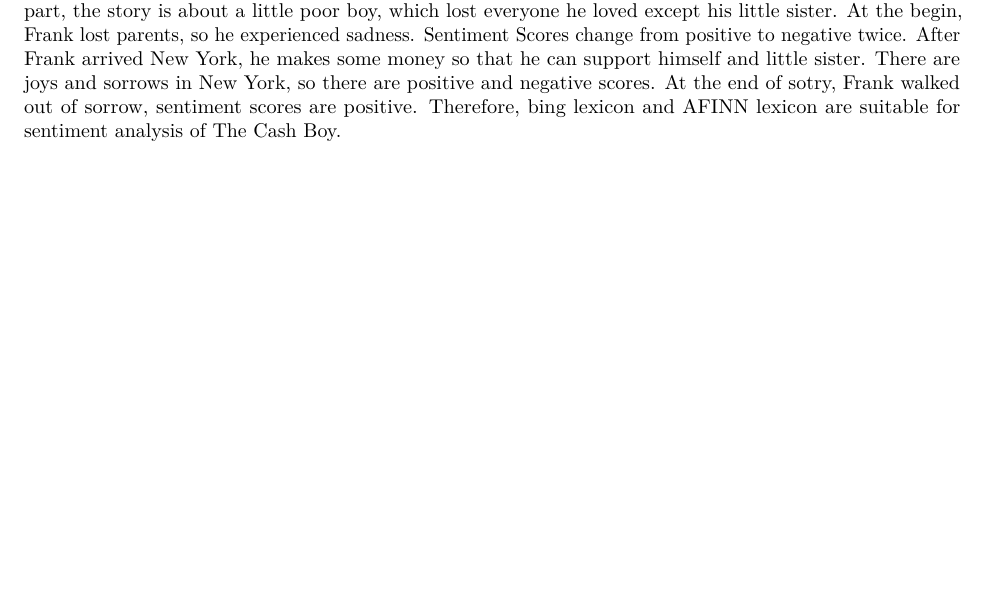
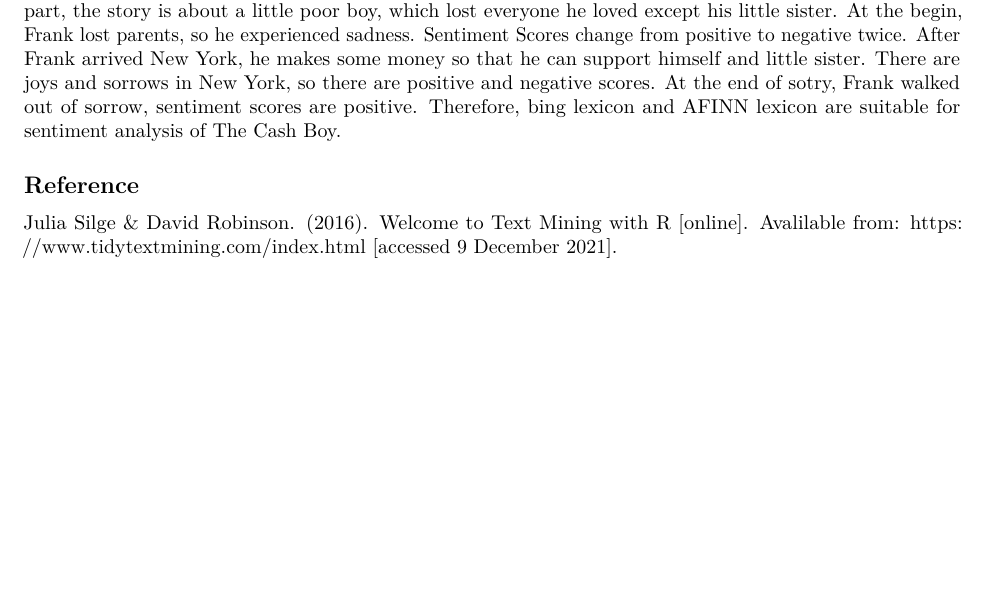
Before and after one commit to ZBY-MA615/Assignment4_text-analysis, an R Markdown document (task1,2.Rmd): part of page 3 of 3, cut so that both start at the same text, the shorter picture padded with empty space. Rendered offline with R 4.5, knitr and Pandoc, then LaTeX, with nearby package versions; some code elsewhere in the file could not run offline.

Commit message:
add reference

```diff
--- a/task1,2.Rmd
+++ b/task1,2.Rmd
@@ -242,3 +242,8 @@ bind_rows(afinn, bing_and_nrc_lou) %>%
 ### Match Analysis
 
 According to the above plots, the score of loughran has lower absolute value. As I mentioned in introduction part, the story is about a little poor boy, which lost everyone he loved except his little sister. At the begin, Frank lost parents, so he experienced sadness. Sentiment Scores change from positive to negative twice. After Frank arrived New York, he makes some money so that he can support himself and little sister. There are joys and sorrows in New York, so there are positive and negative scores. At the end of sotry, Frank walked out of sorrow, sentiment scores are positive. Therefore,  bing lexicon and AFINN lexicon are suitable for sentiment analysis of The Cash Boy.
+
+
+## Reference
+
+Julia Silge & David Robinson. (2016). Welcome to Text Mining with R [online]. Avalilable from: https://www.tidytextmining.com/index.html [accessed 9 December 2021].
```
Also changed, not shown: task1,2.pdf.
